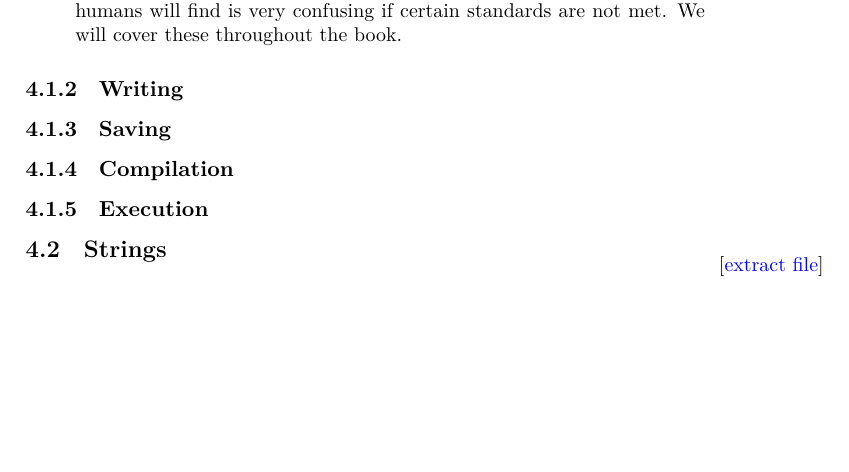
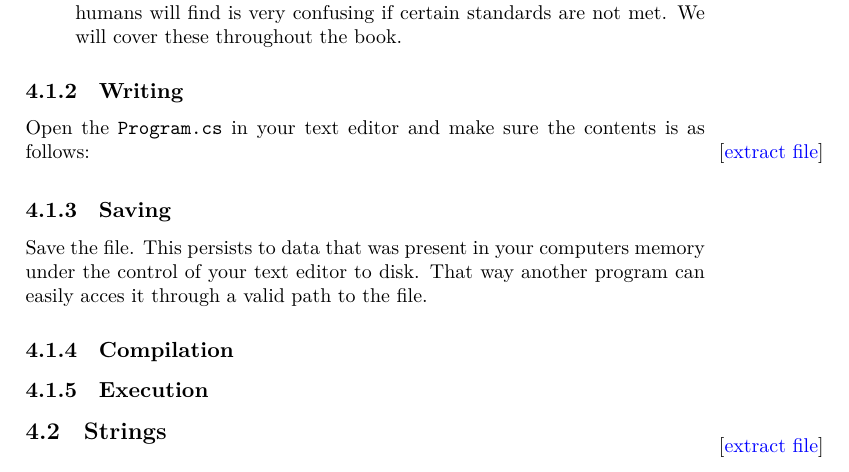
Before and after one commit to aslakjohansen/progintro, a LaTeX thesis (doc/document.tex, which reads doc/first.tex): part of page 29 of 58, cut so that both start at the same text, the shorter picture padded with empty space. Compiled offline with XeLaTeX; a LaTeX package or settings file that is missing is left out.

Commit message:
Wrote the section on saving the file

```diff
--- a/doc/first.tex
+++ b/doc/first.tex
@@ -48,7 +48,15 @@ Three files were created, and one of them is a directory:
 \end{itemize}
 
 \subsection{Writing}
+
+Open the \filename{Program.cs} in your text editor and make sure the contents is as follows:
+
+\includeCsharpFile{}{csharp}{first/hello/Program.cs}
+
 \subsection{Saving}
+
+Save the file. This persists to data that was present in your computers memory under the control of your text editor to disk. That way another program can easily acces it through a valid path to the file.
+
 \subsection{Compilation}
 \subsection{Execution}
 
```
